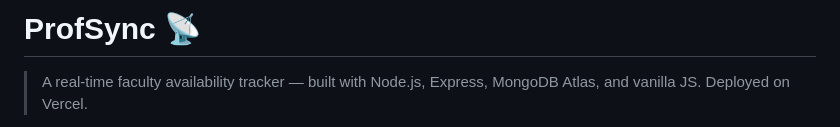
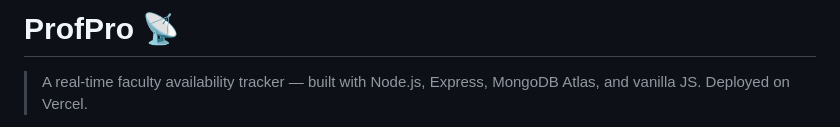
Before and after one commit to vishakhab603-byte/PROFPRO, a Markdown page: README.md, the part around the change. Drawn GitHub-style.

Commit message:
Rename project from ProfSync to ProfPro
Updated project name from ProfSync to ProfPro.

```diff
--- a/README.md
+++ b/README.md
@@ -1,4 +1,4 @@
-# ProfSync 📡
+# ProfPro 📡
 
 > A real-time faculty availability tracker — built with Node.js, Express, MongoDB Atlas, and vanilla JS. Deployed on Vercel.
 
```
